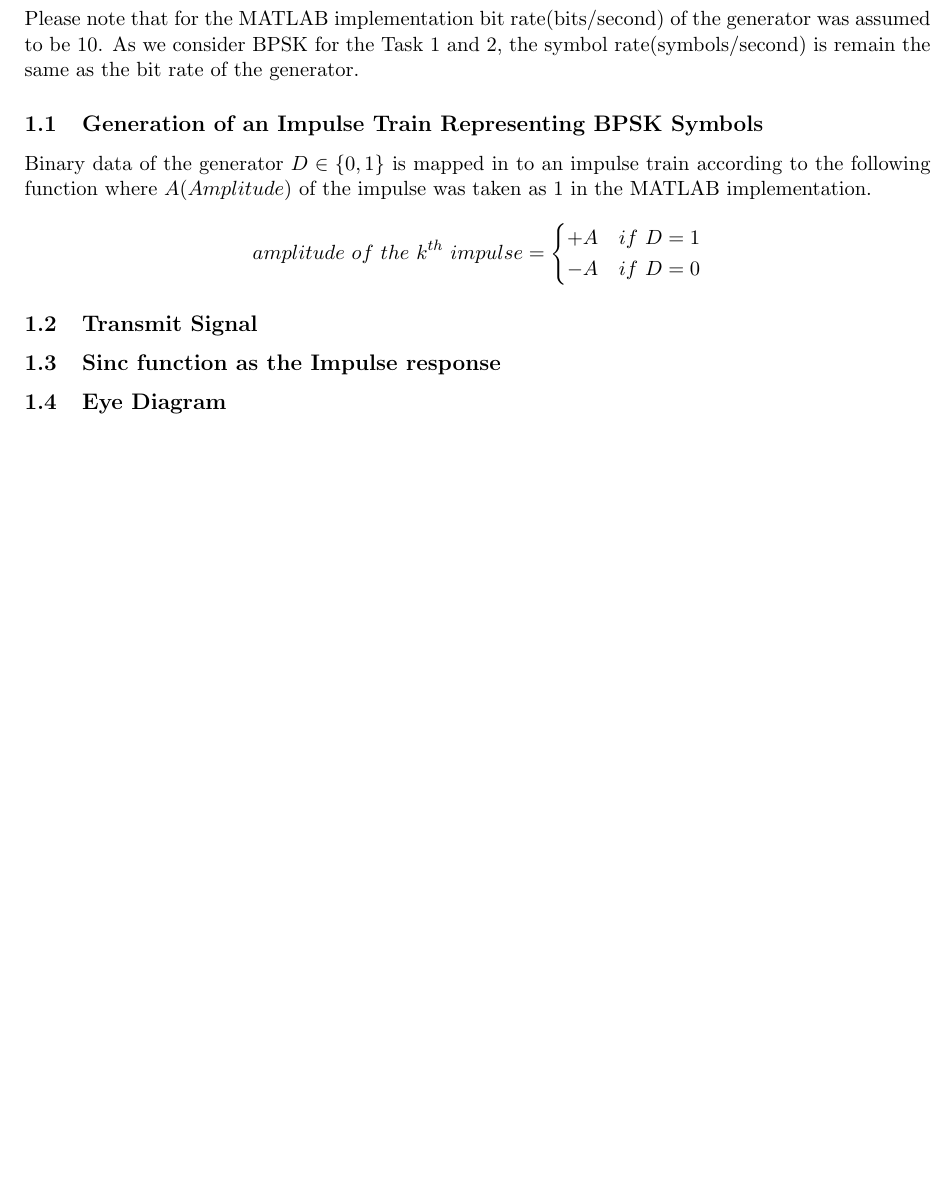
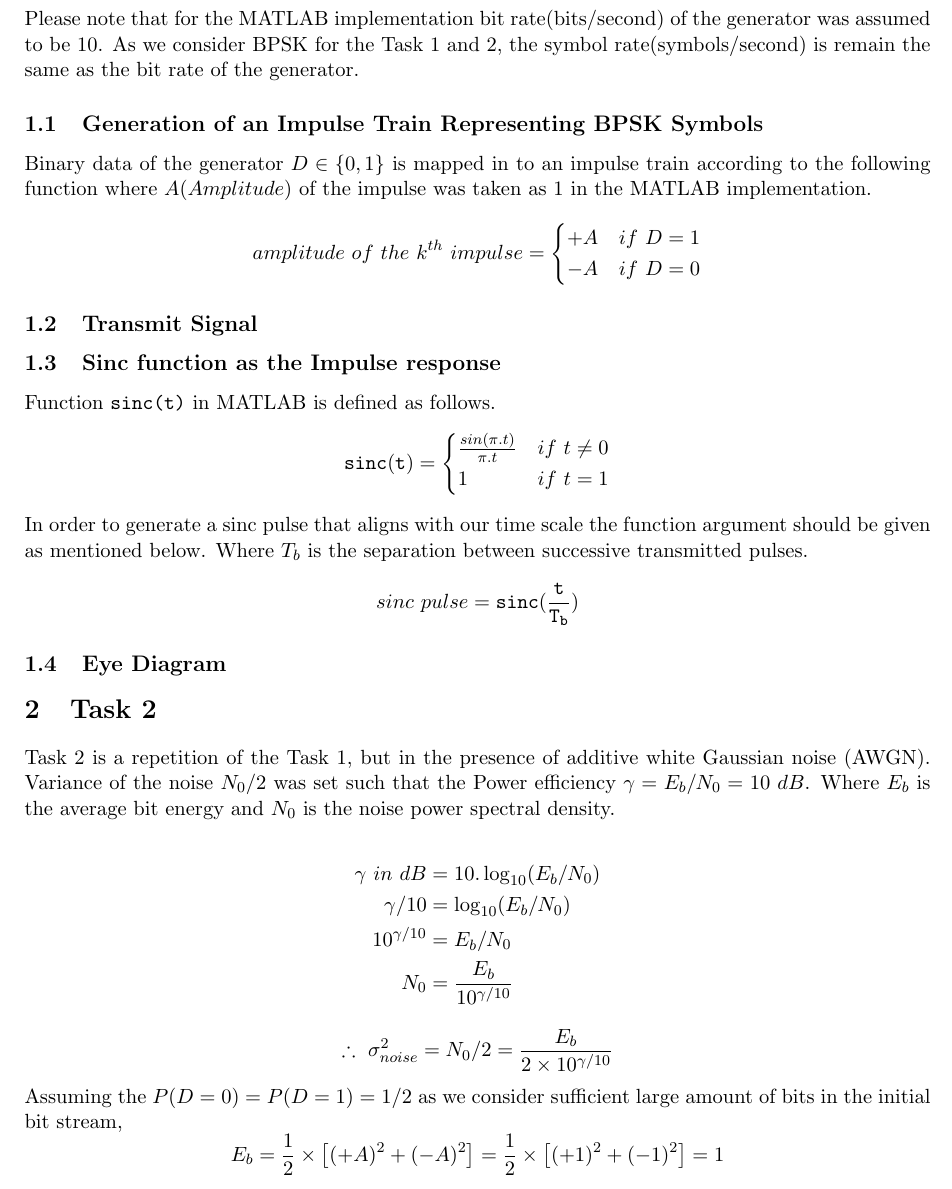
Before and after one commit to bimalka98/EN3053-Digital-Communications-I, a LaTeX problem sheet (Lab Assignment – Eye diagrams and Equalization/LaTeX Report/EN3053_Lab.tex): part of page 3 of 3, cut so that both start at the same text, the shorter picture padded with empty space. Compiled offline with pdfLaTeX.

Commit message:
Completed Code of Task 1 and 2

```diff
--- a/Lab Assignment – Eye diagrams and Equalization/LaTeX Report/EN3053_Lab.tex
+++ b/Lab Assignment – Eye diagrams and Equalization/LaTeX Report/EN3053_Lab.tex
@@ -44,8 +44,43 @@ amplitude ~of~ the~ k^{th}~ impulse = \begin{cases}
 
 \subsection{Transmit Signal}
 \subsection{Sinc function as the Impulse response}
+
+Function {\tt sinc(t)} in MATLAB is defined as follows.
+\[
+{\tt sinc(t)} = \begin{cases}
+	\frac{sin(\pi.t)}{\pi.t} & if~t \neq 0\\
+	1 & if~ t = 1
+\end{cases}
+\]
+
+In order to generate  a sinc pulse that aligns with our time scale the function argument should be given as mentioned below. Where $T_b$ is the separation between
+successive transmitted pulses.
+
+\[
+sinc~pulse = {\tt sinc(\frac{t}{T_b})}
+\]
+
+
 \subsection{Eye Diagram}
 
+\section{Task 2}
+Task 2 is a repetition of the Task 1, but in the presence of additive white Gaussian noise (AWGN). Variance of the noise $N_0/2$ was set such that the Power efficiency $\gamma = E_b/N_0 = 10 ~dB$. Where $E_b$ is the average bit energy and $N_0$ is the noise power spectral density.
 
+\[
+\begin{split}
+	\gamma~in~dB &= 10.\log_{10}(E_b/N_0)\\
+	\gamma/10 &= \log_{10}(E_b/N_0)\\
+	10^{\gamma/10} &= E_b/N_0\\
+	N_0 &= \frac{E_b}{10^{\gamma/10}}
+\end{split}
+\]
+
+\[\therefore ~\sigma_{noise}^2 = N_0/2 = \frac{E_b}{2 \times 10^{\gamma/10}}  \]
+Assuming the $P(D = 0) = P(D = 1) = 1/2$ as we consider sufficient large amount of bits in the initial bit stream,
+\[
+E_b = \frac{1}{2} \times \left[ (+A)^2 + (-A)^2 \right]
+ = \frac{1}{2} \times \left[ (+1)^2 + (-1)^2 \right]
+ = 1
+\]
 %---------------------------------------------------------------------------
 \end{document}
```
Also changed, not shown: Lab Assignment – Eye diagrams and Equalization/LaTeX Report/EN3053_Lab.pdf, 1 other file.
